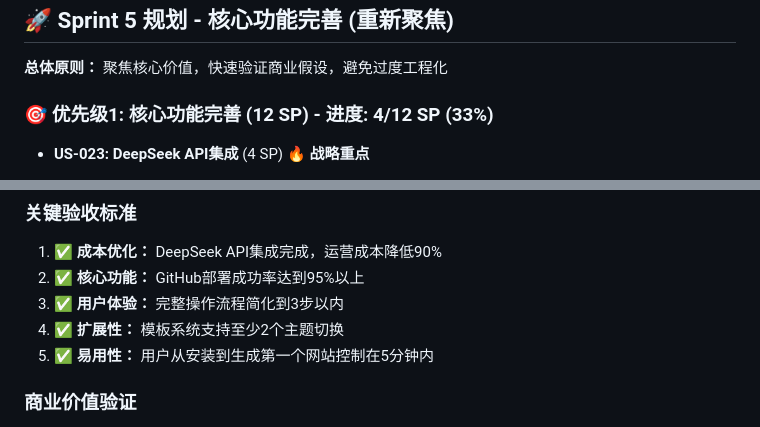
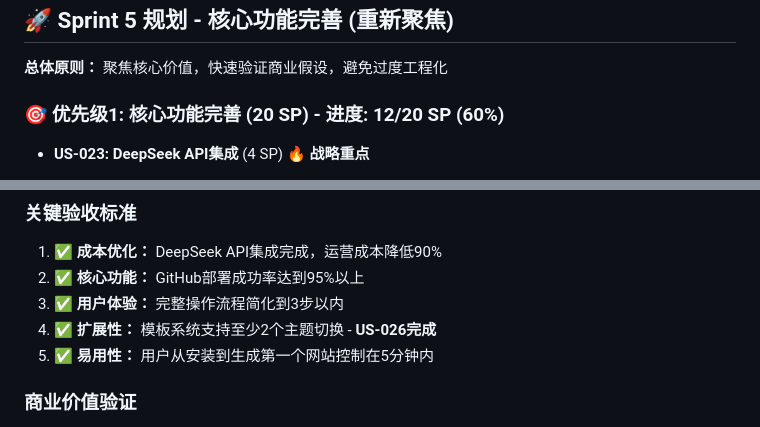
Before and after one commit to franksunye/LumosGen, a Markdown page: docs/PRODUCT_BACKLOG.md, 2 parts joined by grey strips. GitHub-like rendering.

```diff
--- a/docs/PRODUCT_BACKLOG.md
+++ b/docs/PRODUCT_BACKLOG.md
@@ -97,7 +104,7 @@
 
 **总体原则：** 聚焦核心价值，快速验证商业假设，避免过度工程化
 
-### 🎯 优先级1: 核心功能完善 (12 SP) - 进度: 4/12 SP (33%)
+### 🎯 优先级1: 核心功能完善 (20 SP) - 进度: 12/20 SP (60%)
 
 - **US-023: DeepSeek API集成** (4 SP) 🔥 **战略重点**
   - 集成DeepSeek API作为主要AI服务提供商
@@ -166,7 +185,7 @@
 1. ✅ **成本优化：** DeepSeek API集成完成，运营成本降低90%
 2. ✅ **核心功能：** GitHub部署成功率达到95%以上
 3. ✅ **用户体验：** 完整操作流程简化到3步以内
-4. ✅ **扩展性：** 模板系统支持至少2个主题切换
+4. ✅ **扩展性：** 模板系统支持至少2个主题切换 - **US-026完成**
 5. ✅ **易用性：** 用户从安装到生成第一个网站控制在5分钟内
 
 ### 商业价值验证
```
Also changed, not shown: other parts of docs/PRODUCT_BACKLOG.md (+25 -5 lines).
